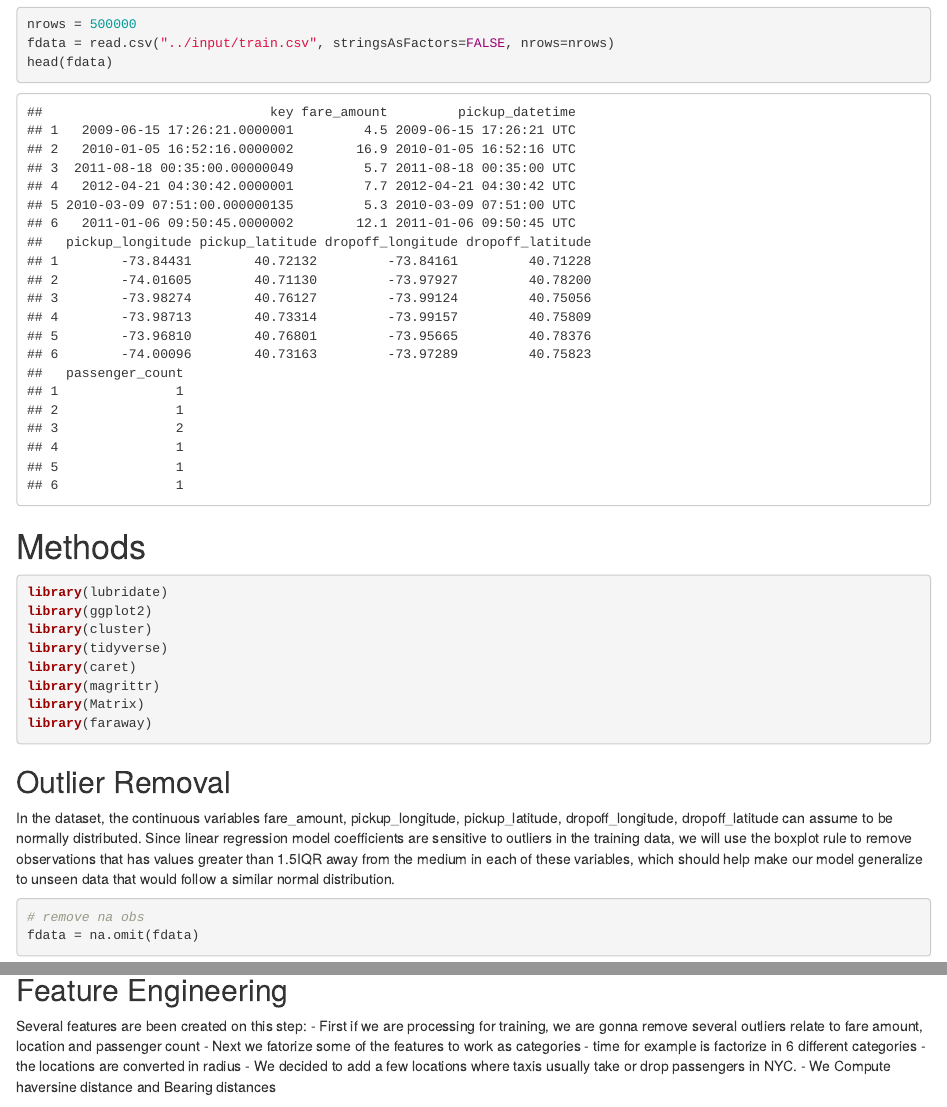
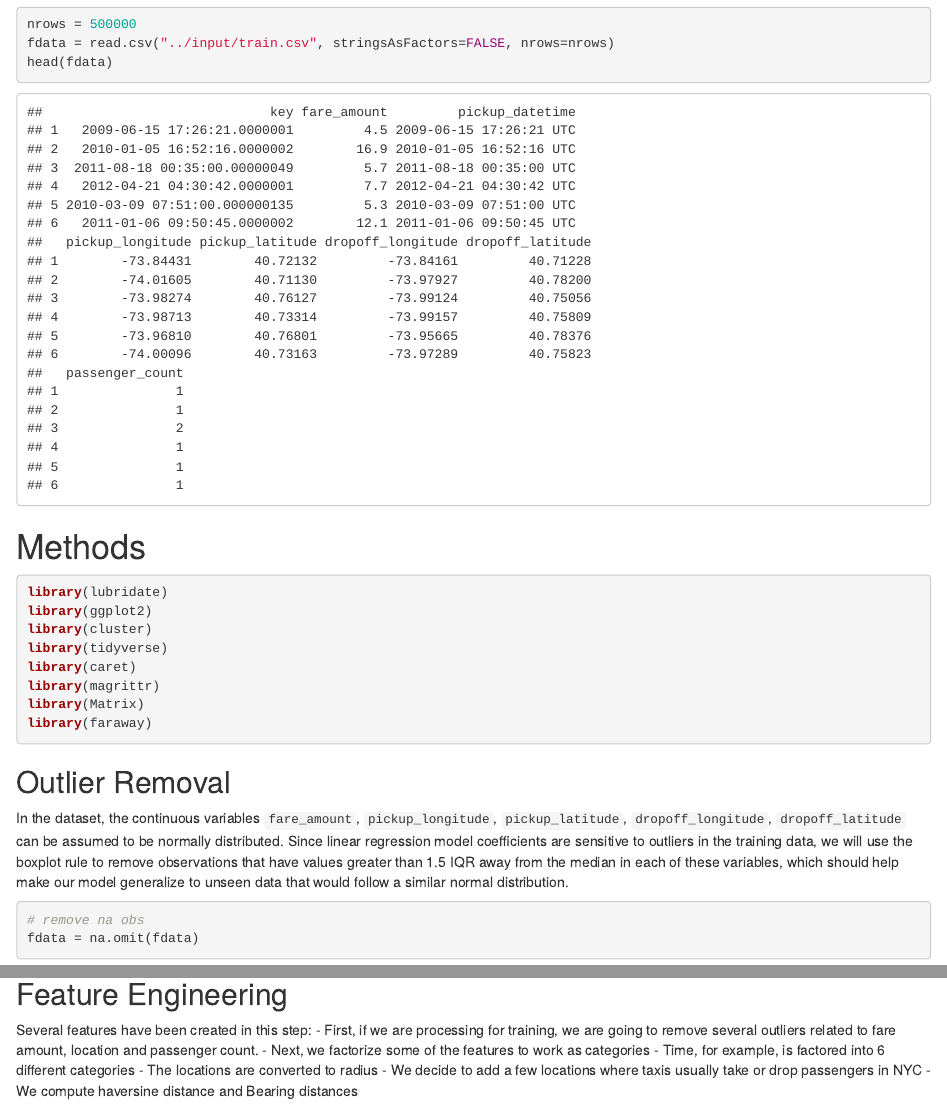
Before and after one commit to canivel/stat420_finalproj, an R Markdown document (final_version/project.Rmd): the page in a window 1100 px wide, from 1140 px down, and a second part further down, joined at a grey line. The pictures show the output file final_version/project.html that the author committed with the source, opened offline.

Commit message:
Typos, etc

````diff
--- a/final_version/project.Rmd
+++ b/final_version/project.Rmd
@@ -69,7 +69,7 @@ library(faraway)
 
 ## Outlier Removal
 
-In the dataset, the continuous variables fare_amount, pickup_longitude, pickup_latitude, dropoff_longitude, dropoff_latitude can assume to be normally distributed. Since linear regression model coefficients are sensitive to outliers in the training data, we will use the boxplot rule to remove observations that has values greater than 1.5IQR away from the medium in each of these variables, which should help make our model generalize to unseen data that would follow a similar normal distribution.
+In the dataset, the continuous variables `fare_amount`, `pickup_longitude`, `pickup_latitude`, `dropoff_longitude`, `dropoff_latitude` can be assumed to be normally distributed. Since linear regression model coefficients are sensitive to outliers in the training data, we will use the boxplot rule to remove observations that have values greater than 1.5 IQR away from the median in each of these variables, which should help make our model generalize to unseen data that would follow a similar normal distribution.
 
 ```{r}
 # remove na obs
@@ -108,13 +108,13 @@ boxplot(fare_amount ~ as.factor(year(as_datetime(fdata$pickup_datetime, tz="UTC"
 
 ## Feature Engineering
 
-Several features are been created on this step:
-  - First if we are processing for training, we are gonna remove several outliers relate to fare amount, location and passenger count
-  - Next we fatorize some of the features to work as categories
-  - time for example is factorize in 6 different categories
-  - the locations are converted in radius
-  - We decided to add a few locations where taxis usually take or drop passengers in NYC.
-  - We Compute haversine distance and Bearing distances
+Several features have been created in this step:
+  - First, if we are processing for training, we are going to remove several outliers related to fare amount, location and passenger count.
+  - Next, we factorize some of the features to work as categories
+  - Time, for example, is factored into 6 different categories
+  - The locations are converted to radius
+  - We decide to add a few locations where taxis usually take or drop passengers in NYC
+  - We compute haversine distance and Bearing distances
 
 ```{r}
 earth_radius = 6371 #in kms
````
Also changed, not shown: final_version/project.html, final_version/project_files/figure-html/unnamed-chunk-4-1.png (deleted), final_version/project_files/figure-html/unnamed-chunk-6-1.png (deleted), final_version/project.Rmd (12 more changed lines).
